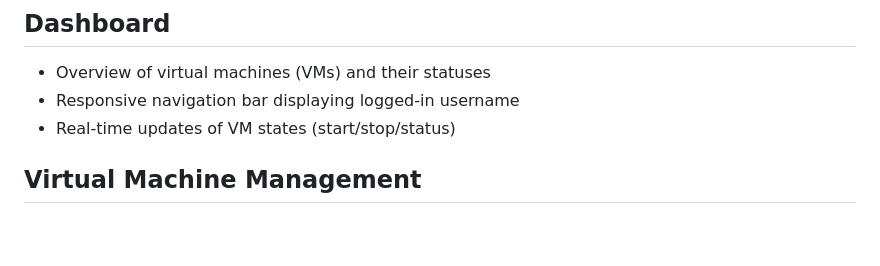
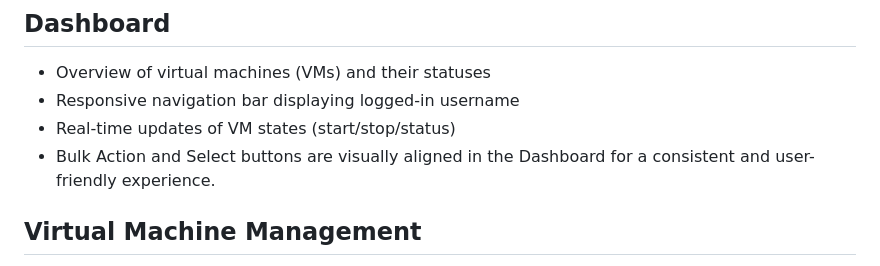
Before and after one commit to patilk234/cloud-valet, a Markdown page: features.md, the part around the change. Rendered like a GitHub page; blank space fills up the shorter version.

```diff
--- a/features.md
+++ b/features.md
@@ -12,6 +12,7 @@ This document lists the main features available in the Cloud Valet Dashboard fro
 - Overview of virtual machines (VMs) and their statuses
 - Responsive navigation bar displaying logged-in username
 - Real-time updates of VM states (start/stop/status)
+- Bulk Action and Select buttons are visually aligned in the Dashboard for a consistent and user-friendly experience.
 
 ## Virtual Machine Management
 - List all VMs with details (name, status, tags, etc.)
```
Also changed, not shown: README.md (+7 -0 lines), SETUP.md (+6 -0 lines), screenshots/add_user.png (added), screenshots/bulk_action.png (added), screenshots/credential_provider.png (added), screenshots/dashboard.png (added), screenshots/user_management.png (added), 1 other file.
